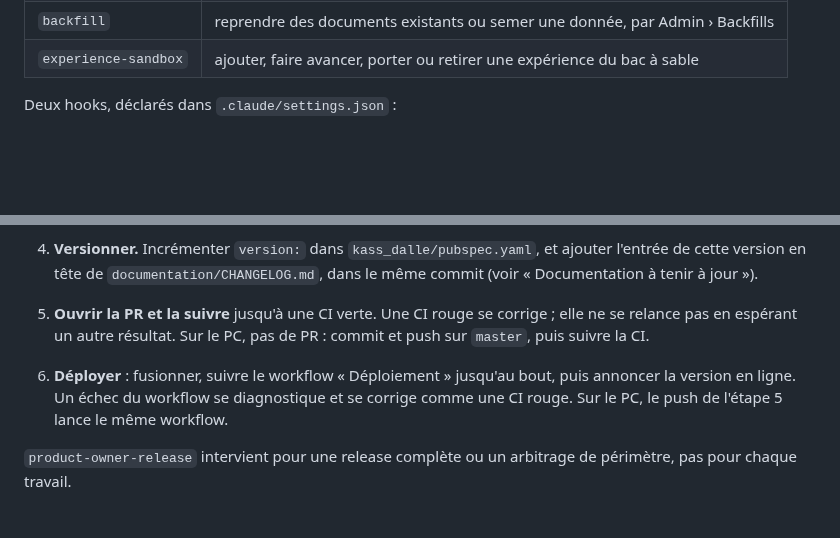
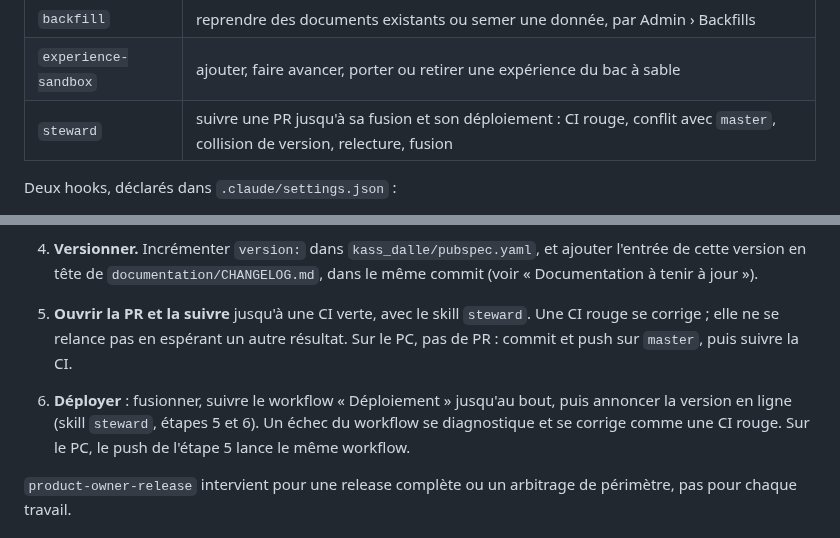
Before and after one commit to ChinaFred/KassDalle, a Markdown page: CLAUDE.md, 2 parts joined by grey strips. Rendered like a GitHub page; blank space fills up the shorter version.

```diff
--- a/CLAUDE.md
+++ b/CLAUDE.md
@@ -511,6 +511,7 @@ quand la tâche le demande, sans contexte séparé.
 | `logique-dupliquee` | changer une logique du tableau « Logique dupliquée Dart ↔ TypeScript » |
 | `backfill` | reprendre des documents existants ou semer une donnée, par Admin › Backfills |
 | `experience-sandbox` | ajouter, faire avancer, porter ou retirer une expérience du bac à sable |
+| `steward` | suivre une PR jusqu'à sa fusion et son déploiement : CI rouge, conflit avec `master`, collision de version, relecture, fusion |
 
 Deux hooks, déclarés dans `.claude/settings.json` :
 
@@ -565,12 +566,13 @@ aucune : elle reçoit une réponse (voir « Une question appelle une réponse »
 4. **Versionner.** Incrémenter `version:` dans `kass_dalle/pubspec.yaml`, et ajouter l'entrée
    de cette version en tête de `documentation/CHANGELOG.md`, dans le même commit (voir
    « Documentation à tenir à jour »).
-5. **Ouvrir la PR et la suivre** jusqu'à une CI verte. Une CI rouge se corrige ; elle ne se
-   relance pas en espérant un autre résultat. Sur le PC, pas de PR : commit et push sur
-   `master`, puis suivre la CI.
+5. **Ouvrir la PR et la suivre** jusqu'à une CI verte, avec le skill `steward`. Une CI rouge
+   se corrige ; elle ne se relance pas en espérant un autre résultat. Sur le PC, pas de PR :
+   commit et push sur `master`, puis suivre la CI.
 6. **Déployer** : fusionner, suivre le workflow « Déploiement » jusqu'au bout, puis
-   annoncer la version en ligne. Un échec du workflow se diagnostique et se corrige comme
-   une CI rouge. Sur le PC, le push de l'étape 5 lance le même workflow.
+   annoncer la version en ligne (skill `steward`, étapes 5 et 6). Un échec du workflow se
+   diagnostique et se corrige comme une CI rouge. Sur le PC, le push de l'étape 5 lance le
+   même workflow.
 
 `product-owner-release` intervient pour une release complète ou un arbitrage de périmètre,
 pas pour chaque travail.
```
Also changed, not shown: documentation/handbook-reseau-agents.md (+8 -1 lines), 1 other file.
